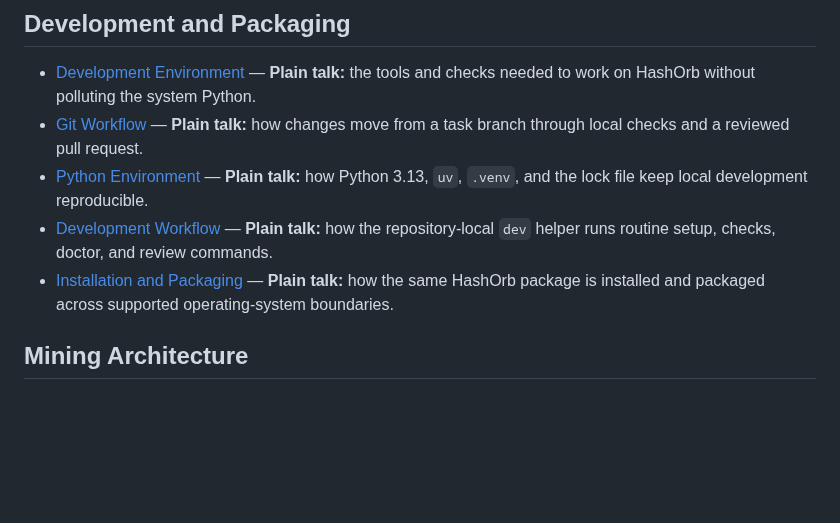
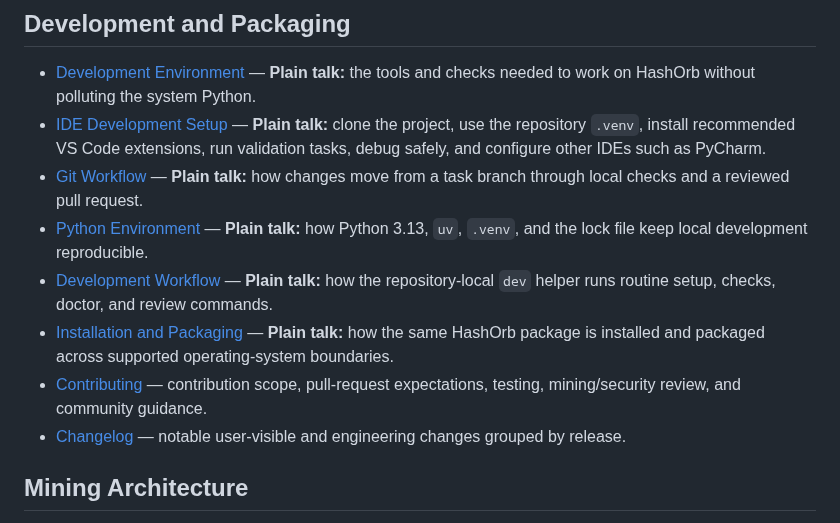
Before and after one commit to enzotrout/hashorb, a Markdown page: docs/README.md, the part around the change. Drawn GitHub-style; blank space fills up the shorter version.

Commit message:
docs: add IDE setup to documentation index

```diff
--- a/docs/README.md
+++ b/docs/README.md
@@ -14,10 +14,13 @@ HashOrb is an active pre-release learning project. The documentation describes i
 ## Development and Packaging
 
 - [Development Environment](00-development-environment.md) — **Plain talk:** the tools and checks needed to work on HashOrb without polluting the system Python.
+- [IDE Development Setup](18-ide-development-setup.md) — **Plain talk:** clone the project, use the repository `.venv`, install recommended VS Code extensions, run validation tasks, debug safely, and configure other IDEs such as PyCharm.
 - [Git Workflow](01-git-workflow.md) — **Plain talk:** how changes move from a task branch through local checks and a reviewed pull request.
 - [Python Environment](02-python.md) — **Plain talk:** how Python 3.13, `uv`, `.venv`, and the lock file keep local development reproducible.
 - [Development Workflow](development.md) — **Plain talk:** how the repository-local `dev` helper runs routine setup, checks, doctor, and review commands.
 - [Installation and Packaging](13-installation-and-packaging.md) — **Plain talk:** how the same HashOrb package is installed and packaged across supported operating-system boundaries.
+- [Contributing](../CONTRIBUTING.md) — contribution scope, pull-request expectations, testing, mining/security review, and community guidance.
+- [Changelog](../CHANGELOG.md) — notable user-visible and engineering changes grouped by release.
 
 ## Mining Architecture
 
```
